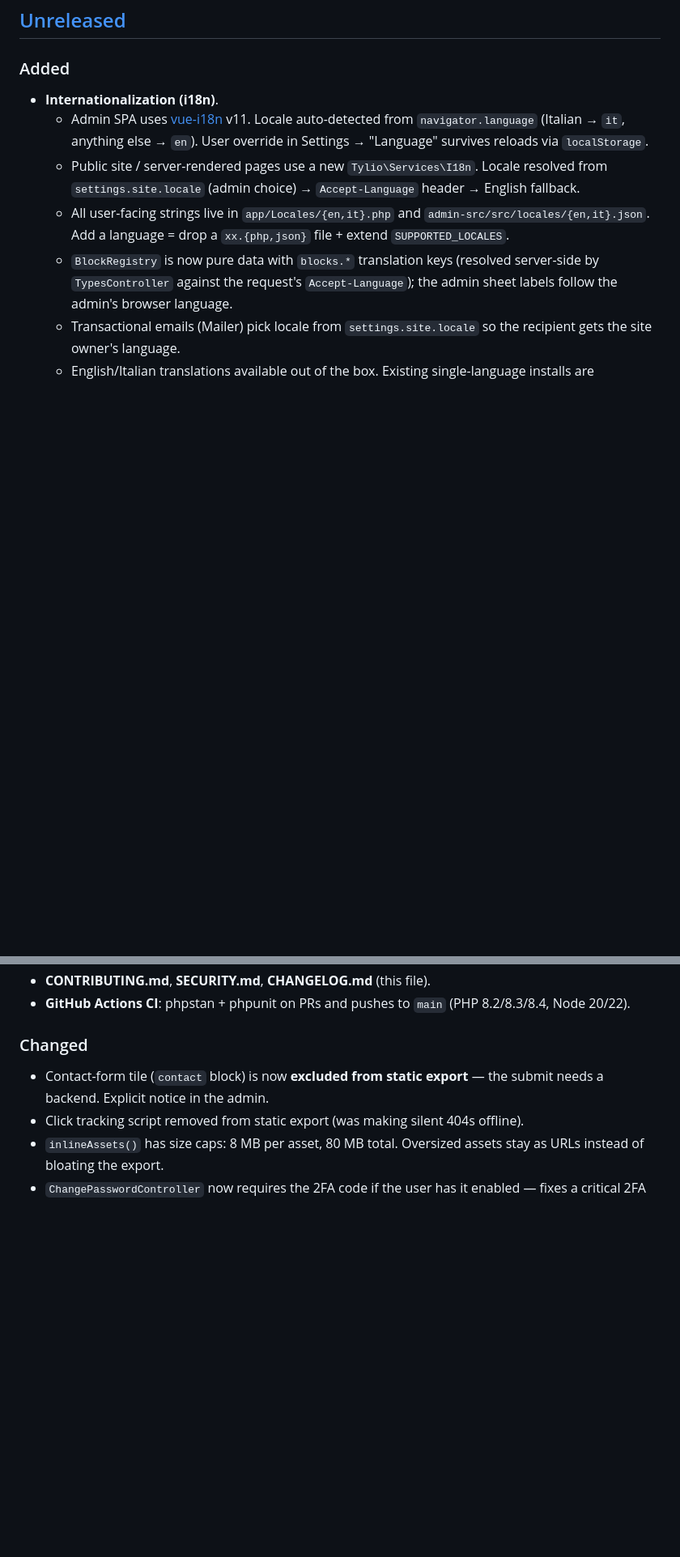
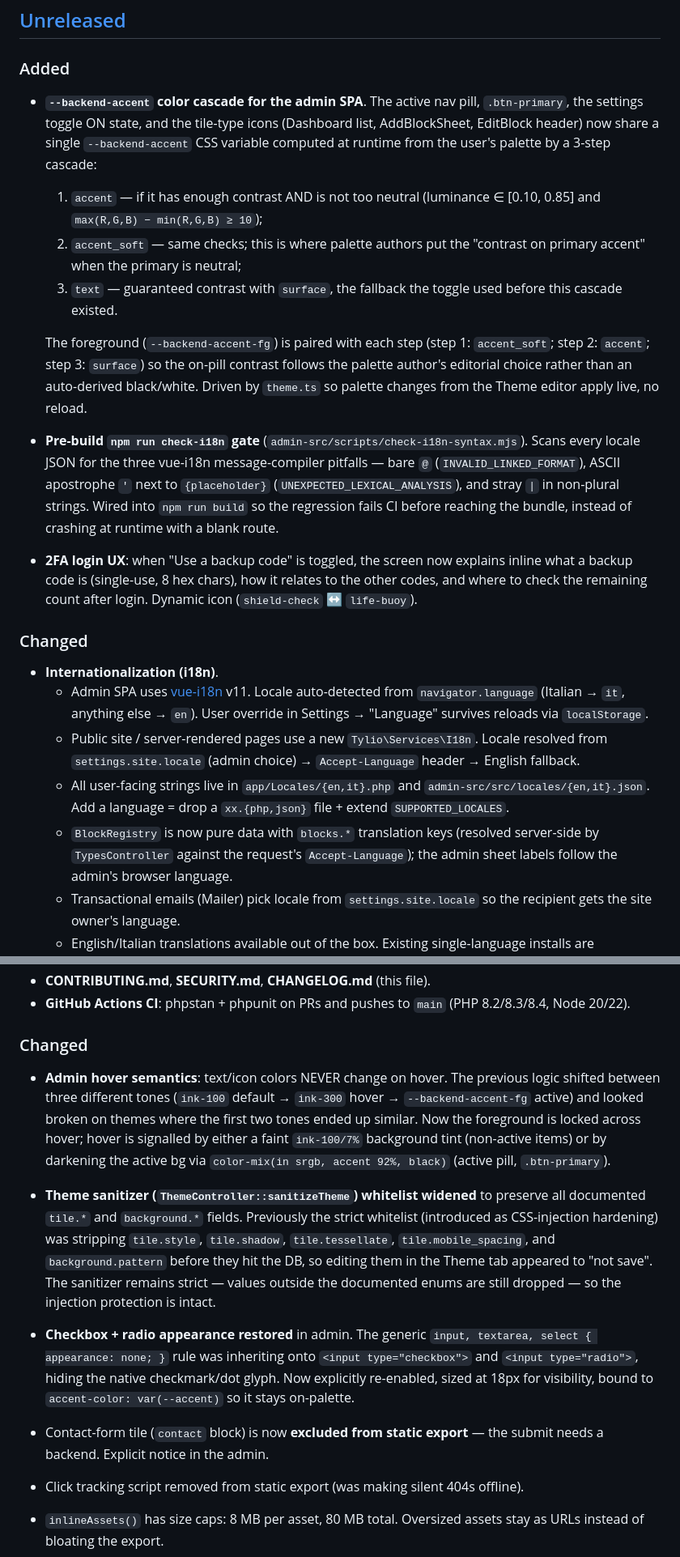
Before and after one commit to simplemal/tylio, a Markdown page: CHANGELOG.md, 2 parts joined by grey strips. Shown at 81% size. Rendered like a GitHub page; blank space fills up the shorter version.

Commit message:
docs(CHANGELOG): record today's theme/i18n/UX work under [Unreleased]
- Added: --backend-accent cascade (theme.ts), pre-build check-i18n
  gate, 2FA login backup-code explanation.
- Changed: admin hover keeps fg color stable, theme sanitizer
  whitelist widened for tile + background fields, native checkbox/
  radio appearance restored.
- Fixed: vue-i18n compile crashes (bare @ and ' + placeholder in IT
  strings).

```diff
--- a/CHANGELOG.md
+++ b/CHANGELOG.md
@@ -8,6 +8,17 @@ versioning: [Semantic Versioning](https://semver.org/spec/v2.0.0.html).
 ## [Unreleased]
 
 ### Added
+
+- **`--backend-accent` color cascade for the admin SPA**. The active nav pill, `.btn-primary`, the settings toggle ON state, and the tile-type icons (Dashboard list, AddBlockSheet, EditBlock header) now share a single `--backend-accent` CSS variable computed at runtime from the user's palette by a 3-step cascade:
+  1. `accent` — if it has enough contrast AND is not too neutral (luminance ∈ [0.10, 0.85] and `max(R,G,B) − min(R,G,B) ≥ 10`);
+  2. `accent_soft` — same checks; this is where palette authors put the "contrast on primary accent" when the primary is neutral;
+  3. `text` — guaranteed contrast with `surface`, the fallback the toggle used before this cascade existed.
+
+  The foreground (`--backend-accent-fg`) is paired with each step (step 1: `accent_soft`; step 2: `accent`; step 3: `surface`) so the on-pill contrast follows the palette author's editorial choice rather than an auto-derived black/white. Driven by `theme.ts` so palette changes from the Theme editor apply live, no reload.
+- **Pre-build `npm run check-i18n` gate** (`admin-src/scripts/check-i18n-syntax.mjs`). Scans every locale JSON for the three vue-i18n message-compiler pitfalls — bare `@` (`INVALID_LINKED_FORMAT`), ASCII apostrophe `'` next to `{placeholder}` (`UNEXPECTED_LEXICAL_ANALYSIS`), and stray `|` in non-plural strings. Wired into `npm run build` so the regression fails CI before reaching the bundle, instead of crashing at runtime with a blank route.
+- **2FA login UX**: when "Use a backup code" is toggled, the screen now explains inline what a backup code is (single-use, 8 hex chars), how it relates to the other codes, and where to check the remaining count after login. Dynamic icon (`shield-check` ↔ `life-buoy`).
+
+### Changed
 
 - **Internationalization (i18n)**.
   - Admin SPA uses [vue-i18n](https://vue-i18n.intlify.dev) v11. Locale auto-detected from `navigator.language` (Italian → `it`, anything else → `en`). User override in Settings → "Language" survives reloads via `localStorage`.
@@ -32,6 +43,10 @@ versioning: [Semantic Versioning](https://semver.org/spec/v2.0.0.html).
 
 ### Changed
 
+- **Admin hover semantics**: text/icon colors NEVER change on hover. The previous logic shifted between three different tones (`ink-100` default → `ink-300` hover → `--backend-accent-fg` active) and looked broken on themes where the first two tones ended up similar. Now the foreground is locked across hover; hover is signalled by either a faint `ink-100/7%` background tint (non-active items) or by darkening the active bg via `color-mix(in srgb, accent 92%, black)` (active pill, `.btn-primary`).
+- **Theme sanitizer (`ThemeController::sanitizeTheme`) whitelist widened** to preserve all documented `tile.*` and `background.*` fields. Previously the strict whitelist (introduced as CSS-injection hardening) was stripping `tile.style`, `tile.shadow`, `tile.tessellate`, `tile.mobile_spacing`, and `background.pattern` before they hit the DB, so editing them in the Theme tab appeared to "not save". The sanitizer remains strict — values outside the documented enums are still dropped — so the injection protection is intact.
+- **Checkbox + radio appearance restored** in admin. The generic `input, textarea, select { appearance: none; }` rule was inheriting onto `<input type="checkbox">` and `<input type="radio">`, hiding the native checkmark/dot glyph. Now explicitly re-enabled, sized at 18px for visibility, bound to `accent-color: var(--accent)` so it stays on-palette.
+
 - Contact-form tile (`contact` block) is now **excluded from static export** — the submit needs a backend. Explicit notice in the admin.
 - Click tracking script removed from static export (was making silent 404s offline).
 - `inlineAssets()` has size caps: 8 MB per asset, 80 MB total. Oversized assets stay as URLs instead of bloating the export.
```
Also changed, not shown: other parts of CHANGELOG.md (+2 -0 lines).
